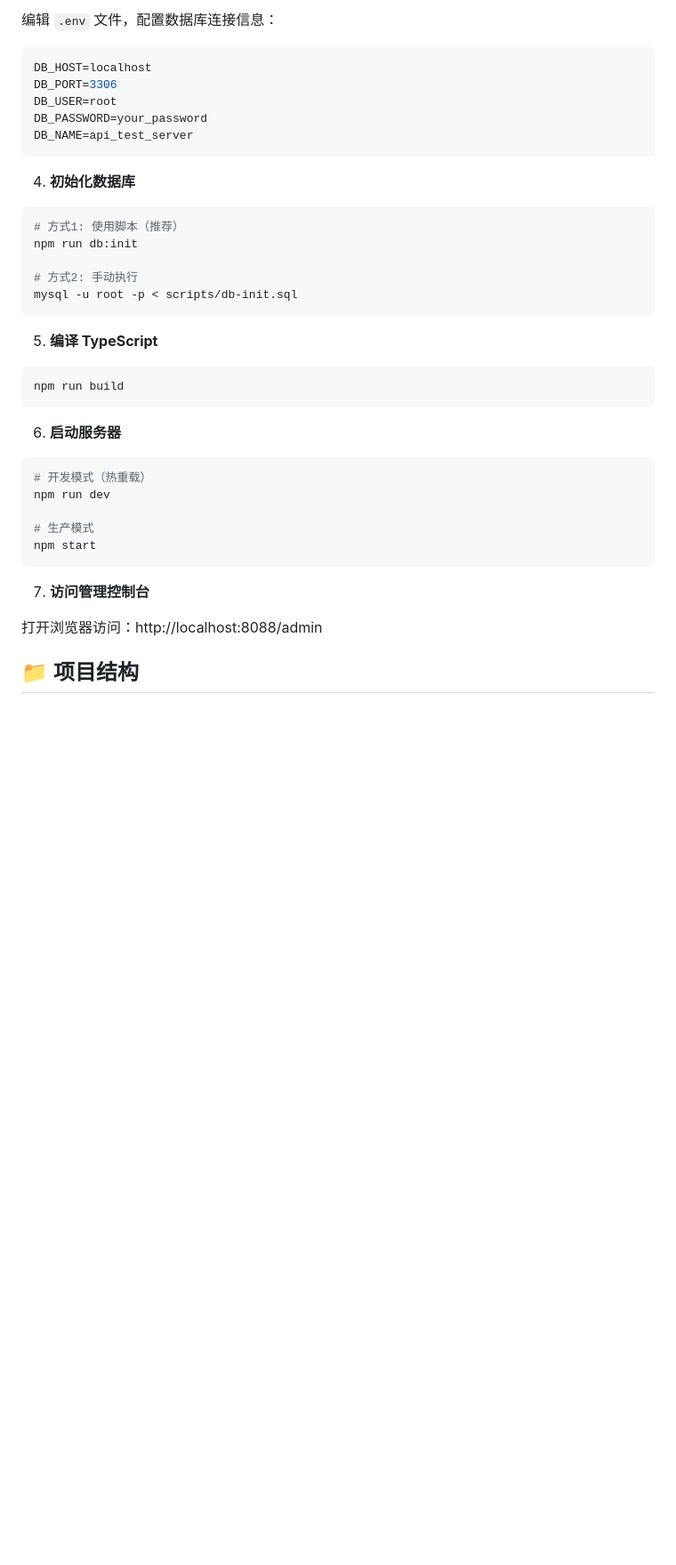
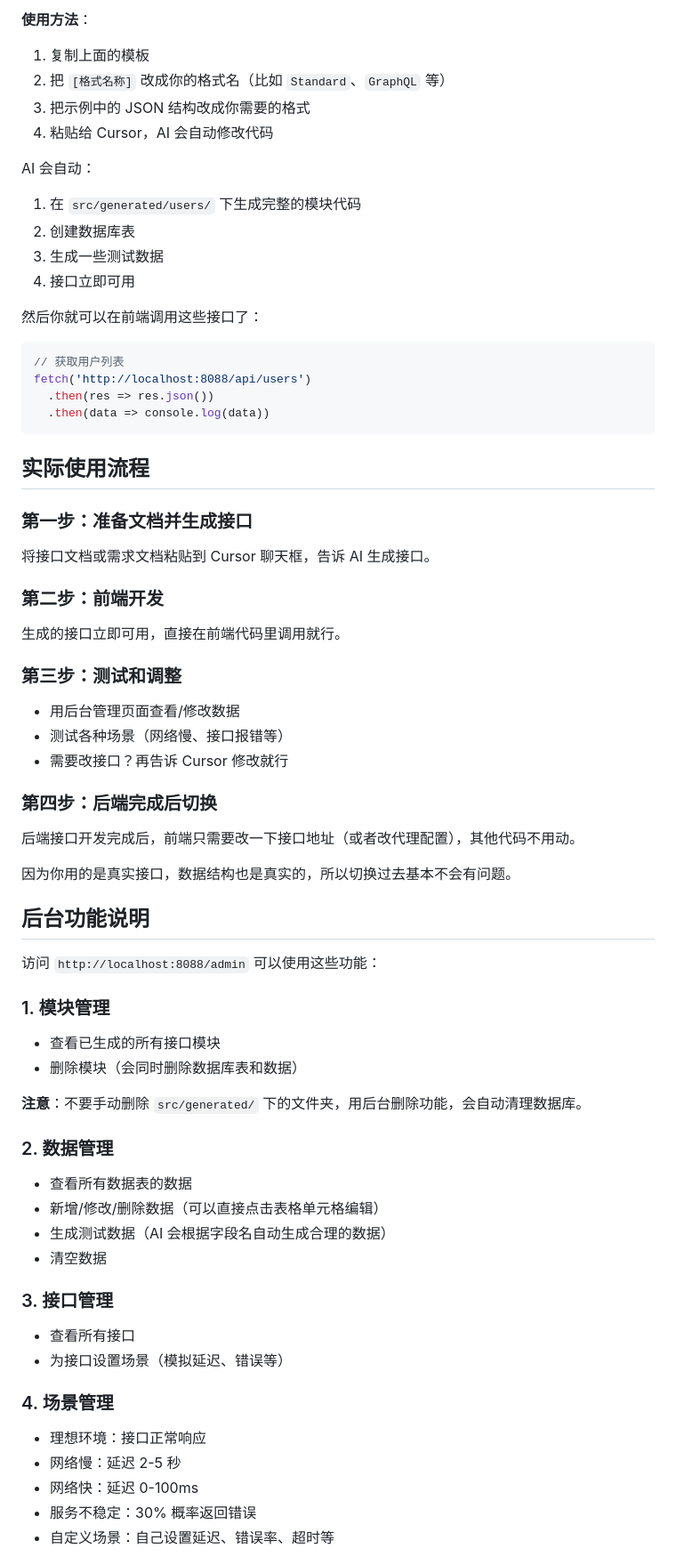
Before and after one commit to ym221/node-api-server, a Markdown page: README.md, the part around one of its changes. Shown at 89% size. GitHub-like rendering; blank space fills up the shorter version.

````diff
--- a/README.md
+++ b/README.md
@@ -43,39 +145,71 @@ cp .env.example .env
 ```
 
-编辑 `.env` 文件，配置数据库连接信息：
-```env
-DB_HOST=localhost
-DB_PORT=3306
-DB_USER=root
-DB_PASSWORD=your_password
-DB_NAME=api_test_server
+**使用方法**：
+1. 复制上面的模板
+2. 把 `[格式名称]` 改成你的格式名（比如 `Standard`、`GraphQL` 等）
+3. 把示例中的 JSON 结构改成你需要的格式
+4. 粘贴给 Cursor，AI 会自动修改代码
+
+AI 会自动：
+1. 在 `src/generated/users/` 下生成完整的模块代码
+2. 创建数据库表
+3. 生成一些测试数据
+4. 接口立即可用
+
+然后你就可以在前端调用这些接口了：
+```javascript
+// 获取用户列表
+fetch('http://localhost:8088/api/users')
+  .then(res => res.json())
+  .then(data => console.log(data))
 ```
 
-4. **初始化数据库**
-```bash
-# 方式1: 使用脚本（推荐）
-npm run db:init
+## 实际使用流程
 
-# 方式2: 手动执行
-mysql -u root -p < scripts/db-init.sql
-```
+### 第一步：准备文档并生成接口
 
-5. **编译 TypeScript**
-```bash
-npm run build
-```
+将接口文档或需求文档粘贴到 Cursor 聊天框，告诉 AI 生成接口。
 
-6. **启动服务器**
-```bash
-# 开发模式（热重载）
-npm run dev
+### 第二步：前端开发
 
-# 生产模式
-npm start
-```
+生成的接口立即可用，直接在前端代码里调用就行。
 
-7. **访问管理控制台**
+### 第三步：测试和调整
 
-打开浏览器访问：http://localhost:8088/admin
+- 用后台管理页面查看/修改数据
+- 测试各种场景（网络慢、接口报错等）
+- 需要改接口？再告诉 Cursor 修改就行
 
-## 📁 项目结构
+### 第四步：后端完成后切换
+
+后端接口开发完成后，前端只需要改一下接口地址（或者改代理配置），其他代码不用动。
+
+因为你用的是真实接口，数据结构也是真实的，所以切换过去基本不会有问题。
+
+## 后台功能说明
+
+访问 `http://localhost:8088/admin` 可以使用这些功能：
+
+### 1. 模块管理
+- 查看已生成的所有接口模块
+- 删除模块（会同时删除数据库表和数据）
+
+**注意**：不要手动删除 `src/generated/` 下的文件夹，用后台删除功能，会自动清理数据库。
+
+### 2. 数据管理
+- 查看所有数据表的数据
+- 新增/修改/删除数据（可以直接点击表格单元格编辑）
+- 生成测试数据（AI 会根据字段名自动生成合理的数据）
+- 清空数据
+
+### 3. 接口管理
+- 查看所有接口
+- 为接口设置场景（模拟延迟、错误等）
+
+### 4. 场景管理
+- 理想环境：接口正常响应
+- 网络慢：延迟 2-5 秒
+- 网络快：延迟 0-100ms
+- 服务不稳定：30% 概率返回错误
+- 自定义场景：自己设置延迟、错误率、超时等
+
````
Also changed, not shown: other parts of README.md (+196 -338 lines).
